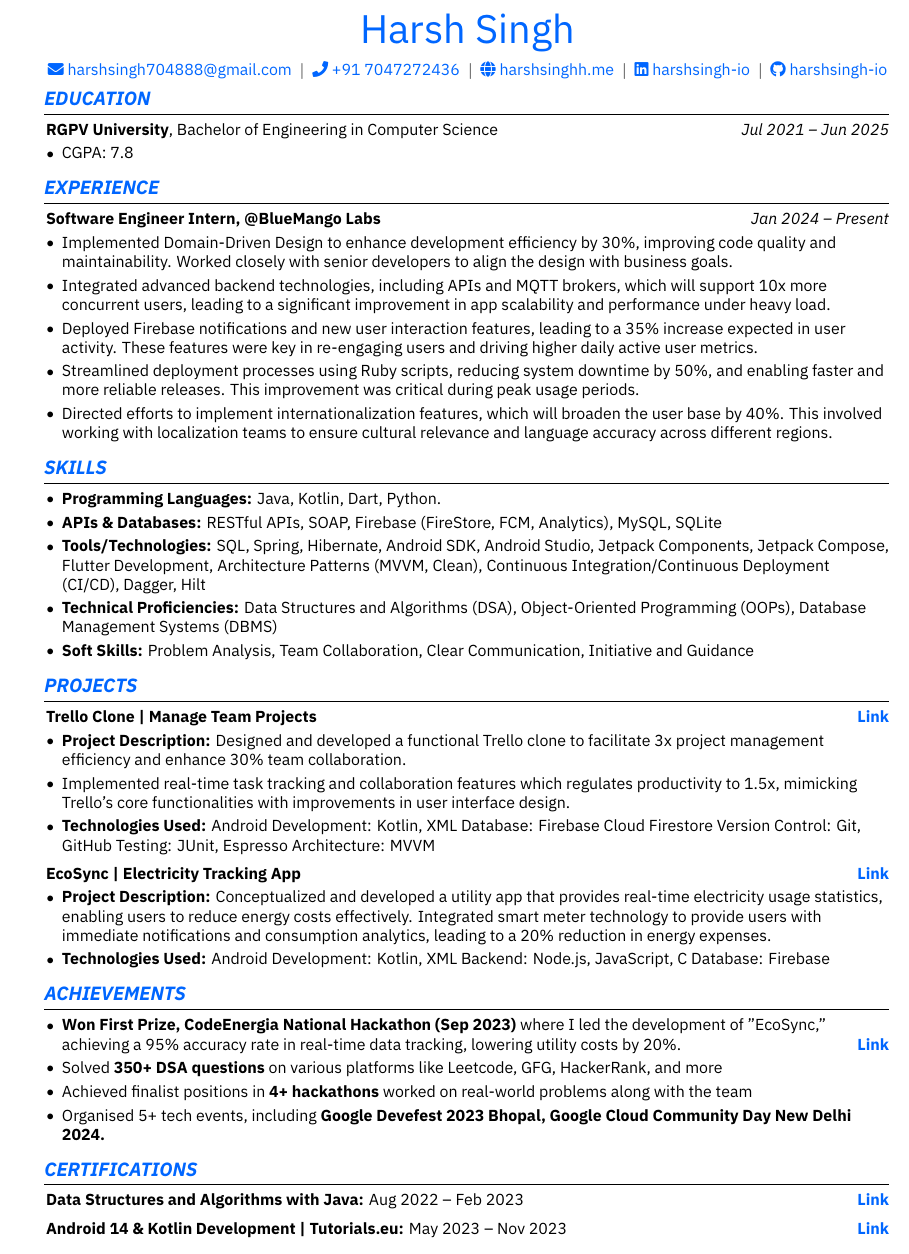
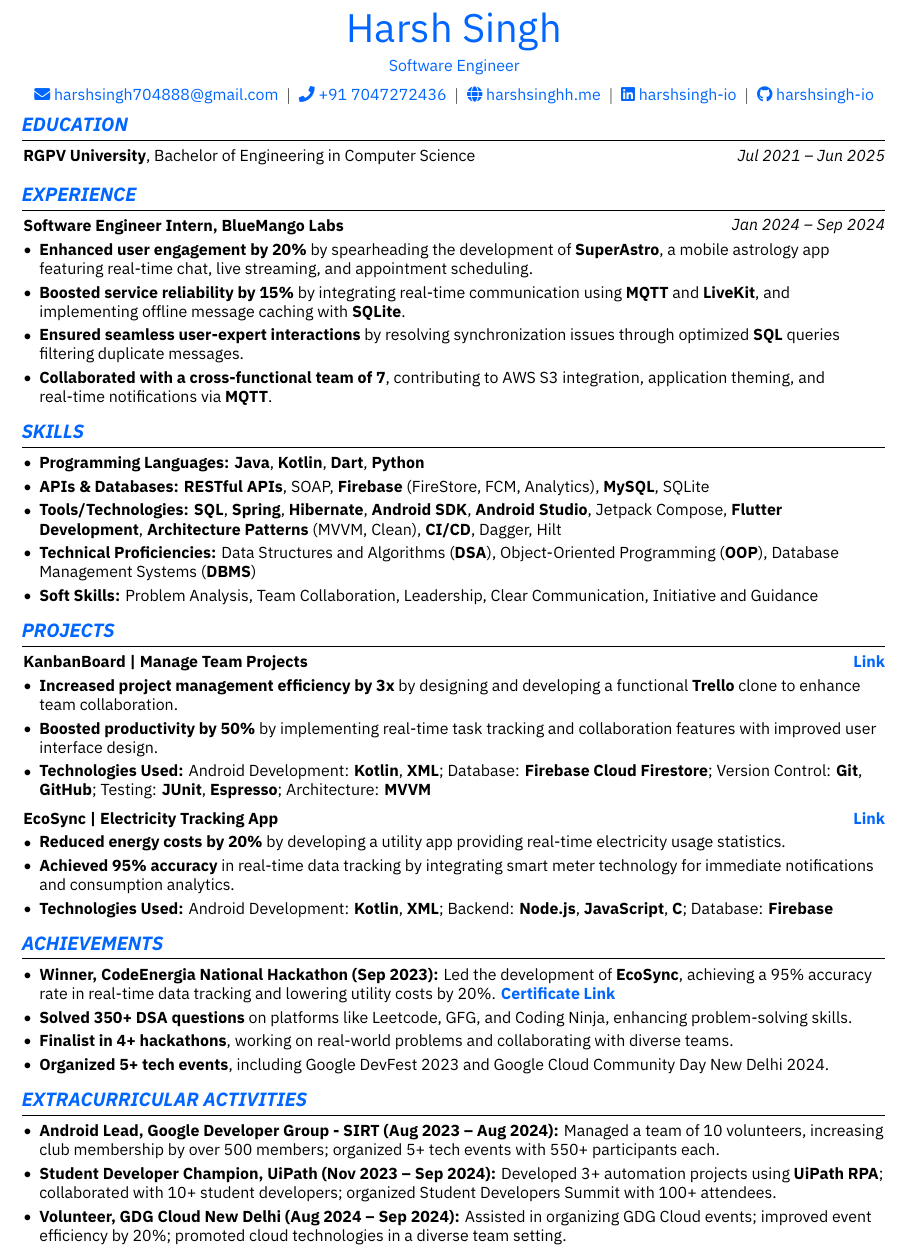
Before and after one commit to harshsingh-io/resume, a LaTeX CV (Harsh_Singh_Resume.tex): part of the page, cut so that both start at the same text. Compiled offline with XeLaTeX.

Commit message:
Updated Resume

```diff
--- a/Harsh_Singh_Resume.tex
+++ b/Harsh_Singh_Resume.tex
@@ -1,12 +1,12 @@
-\documentclass[10pt, letterpaper]{article}
+\documentclass[10pt, a4paper]{article}
 
 % Packages:
 \usepackage[
     ignoreheadfoot,
-    top=0.5 cm,
-    bottom=0.2 cm,
-    left=1.5 cm,
-    right=1.5 cm,
+    top=0.8 cm,
+    bottom=1.0 cm,
+    left=1.0 cm,
+    right=1.0 cm,
     footskip=1.0 cm,
 ]{geometry}
 \usepackage{titlesec}
@@ -38,8 +38,7 @@
 
 % Font settings for XeLaTeX or LuaLaTeX
 \usepackage{fontspec}
-\setmainfont{IBM Plex Sans} % Set Calibri as the main font
-
+\setmainfont{IBM Plex Sans} % Set IBM Plex Sans as the main font
 
 % Some settings:
 \raggedright
@@ -149,9 +146,10 @@
     \sbox\ANDbox{$|$}
 
     \begin{header}
-        \fontsize{25 pt}{25 pt}\selectfont \textcolor{highlightColor}{Harsh Singh}
+        \fontsize{25 pt}{25 pt}\selectfont \textcolor{highlightColor}{Harsh Singh}\\  % Name with increased line spacing for the title
+    \normalsize \textcolor{highlightColor}{Software Engineer}  % Title in normal size
 
-        \vspace{2 pt}
+    \vspace{0.5pt}  % Slight vertical space before contact information
 \normalsize
 % Start coloring text in blue
     \mbox{\hrefWithoutArrow{mailto:harshsingh704888@gmail.com}{\textcolor{highlightColor}{\faEnvelope\ harshsingh704888@gmail.com}}}% Add mail icon
@@ -186,30 +184,22 @@
             \textbf{RGPV University}, Bachelor of Engineering in Computer Science\end{twocolentry}
 
         \vspace{0.10 cm}
-        \begin{onecolentry}
-            \begin{highlights}
-                \item CGPA: 7.8
-            \end{highlights}
-        \end{onecolentry}
 
 
     \section{\textcolor{highlightColor}{\textit {EXPERIENCE}}}
 
         \begin{twocolentry}{
-          \textit { Jan 2024 – Present}
+          \textit {Jan 2024 – Sep 2024}
         }
-            \textbf{Software Engineer Intern, @BlueMango Labs}\end{twocolentry}
+            \textbf{Software Engineer Intern, BlueMango Labs}\end{twocolentry}
 
         \vspace{0.10 cm}
         \begin{onecolentry}
             \begin{highlights}
-                % \item Spearheaded the redesign of user interfaces for SuperAstro and Kosmic apps, amplifying user retention by 25\%. This involved conducting user research, wireframing, and prototyping to ensure a seamless user experience.
-                \item Implemented Domain-Driven Design to enhance development efficiency by 30\%, improving code quality and maintainability. Worked closely with senior developers to align the design with business goals.
-                \item Integrated advanced backend technologies, including APIs and MQTT brokers, which will support 10x more concurrent users, leading to a significant improvement in app scalability and performance under heavy load.
-                \item Deployed Firebase notifications and new user interaction features, leading to a 35\% increase expected in user activity. These features were key in re-engaging users and driving higher daily active user metrics.
-                \item Streamlined deployment processes using Ruby scripts, reducing system downtime by 50\%, and enabling faster and more reliable releases. This improvement was critical during peak usage periods.
-                \item Directed efforts to implement internationalization features, which will broaden the user base by 40\%. This involved working with localization teams to ensure cultural relevance and language accuracy across different regions.
-            % • Designed and implemented a robust database architecture using Firebase Cloud Firestore, resulting in a 40% improvement in data retrieval speeds and enabling seamless real-time updates for over 1,500 concurrent users.
+                \item \textbf{Enhanced user engagement by 20\%} by spearheading the development of \textbf{SuperAstro}, a mobile astrology app featuring real-time chat, live streaming, and appointment scheduling.
+                \item \textbf{Boosted service reliability by 15\%} by integrating real-time communication using \textbf{MQTT} and \textbf{LiveKit}, and implementing offline message caching with \textbf{SQLite}.
+                \item \textbf{Ensured seamless user-expert interactions} by resolving synchronization issues through optimized \textbf{SQL} queries filtering duplicate messages.
+                \item \textbf{Collaborated with a cross-functional team of 7}, contributing to AWS S3 integration, application theming, and real-time notifications via \textbf{MQTT}.
             \end{highlights}
         \end{onecolentry}
 
@@ -217,11 +207,11 @@
 
         \begin{onecolentry}
     \begin{highlights}
-        \item \textbf{Programming Languages:} Java, Kotlin, Dart, Python.
-        \item \textbf{APIs \& Databases:} RESTful APIs, SOAP, Firebase (FireStore, FCM, Analytics), MySQL, SQLite
-        \item \textbf{Tools/Technologies:} SQL, Spring, Hibernate, Android SDK, Android Studio,  Jetpack Components, Jetpack Compose, Flutter Development, Architecture Patterns (MVVM, Clean), Continuous Integration/Continuous Deployment (CI/CD), Dagger, Hilt
-        \item \textbf{Technical Proficiencies:} Data Structures and Algorithms (DSA), Object-Oriented Programming (OOPs), Database Management Systems (DBMS)
-        \item \textbf{Soft Skills:} Problem Analysis, Team Collaboration, Clear Communication, Initiative and Guidance
+        \item \textbf{Programming Languages:} \textbf{Java}, \textbf{Kotlin}, \textbf{Dart}, \textbf{Python}
+        \item \textbf{APIs \& Databases:} \textbf{RESTful APIs}, SOAP, \textbf{Firebase} (FireStore, FCM, Analytics), \textbf{MySQL}, SQLite
+        \item \textbf{Tools/Technologies:} \textbf{SQL}, \textbf{Spring}, \textbf{Hibernate}, \textbf{Android SDK}, \textbf{Android Studio}, Jetpack Compose, \textbf{Flutter Development}, \textbf{Architecture Patterns} (MVVM, Clean), \textbf{CI/CD}, Dagger, Hilt
+        \item \textbf{Technical Proficiencies:} Data Structures and Algorithms (\textbf{DSA}), Object-Oriented Programming (\textbf{OOP}), Database Management Systems (\textbf{DBMS})
+        \item \textbf{Soft Skills:} Problem Analysis, Team Collaboration, Leadership, Clear Communication, Initiative and Guidance
     \end{highlights}
 \end{onecolentry}
 
@@ -232,21 +222,14 @@
         \begin{twocolentry}{
             \href{https://github.com/harshsingh-io/KanbanBoard}{\textbf{\textcolor{highlightColor}{Link}}}
         }
-            \textbf{Trello Clone | Manage Team Projects}\end{twocolentry}
+            \textbf{KanbanBoard | Manage Team Projects}\end{twocolentry}
 
         \vspace{0.10 cm}
         \begin{onecolentry}
             \begin{highlights}
-                \item \textbf{Project Description:}  Designed and developed a functional Trello clone to facilitate 3x project management efficiency and enhance 30\% team collaboration.
-\item Implemented real-time task tracking and collaboration features which regulates productivity to 1.5x, mimicking Trello’s core functionalities with improvements in user interface
-design.
-
-
-\item \textbf{Technologies Used:} Android Development: Kotlin, XML
-Database: Firebase Cloud Firestore
-Version Control: Git, GitHub
-Testing: JUnit, Espresso
-Architecture: MVVM
+                \item \textbf{Increased project management efficiency by 3x} by designing and developing a functional \textbf{Trello} clone to enhance team collaboration.
+                \item \textbf{Boosted productivity by 50\%} by implementing real-time task tracking and collaboration features with improved user interface design.
+                \item \textbf{Technologies Used:} Android Development: \textbf{Kotlin}, \textbf{XML}; Database: \textbf{Firebase Cloud Firestore}; Version Control: \textbf{Git}, \textbf{GitHub}; Testing: \textbf{JUnit}, \textbf{Espresso}; Architecture: \textbf{MVVM}
             \end{highlights}
         \end{onecolentry}
 
@@ -260,12 +243,9 @@ Architecture: MVVM
         \vspace{0.10 cm}
         \begin{onecolentry}
             \begin{highlights}
-                 \item \textbf{Project Description:}  Conceptualized and developed a utility app that provides real-time electricity usage statistics, enabling users to reduce energy costs effectively. Integrated smart meter technology to provide users with immediate notifications and consumption analytics, leading to a 20\% reduction in energy expenses.
-
-\item \textbf{Technologies Used:} Android Development: Kotlin, XML
-Backend: Node.js, JavaScript, C
-Database: Firebase
-
+                 \item \textbf{Reduced energy costs by 20\%} by developing a utility app providing real-time electricity usage statistics.
+                 \item \textbf{Achieved 95\% accuracy} in real-time data tracking by integrating smart meter technology for immediate notifications and consumption analytics.
+                 \item \textbf{Technologies Used:} Android Development: \textbf{Kotlin}, \textbf{XML}; Backend: \textbf{Node.js}, \textbf{JavaScript}, \textbf{C}; Database: \textbf{Firebase}
             \end{highlights}
         \end{onecolentry}
 
@@ -276,32 +256,29 @@ Database: Firebase
 \begin{onecolentry}
 
             \begin{highlights}
-    \item \textbf{Won First Prize, CodeEnergia National Hackathon (Sep 2023)} where I led the development of "EcoSync," achieving a 95\% accuracy rate in real-time data tracking, lowering utility costs by 20\%.
-    \hfill
-    \href{https://drive.google.com/file/d/1LlTnIn35ww6L6eBM40ae3QIM9F3puYFN/view?usp=sharing}{\textbf{\textcolor{highlightColor}{Link}}}
-\item Solved \textbf{350+ DSA questions} on various platforms like Leetcode, GFG, HackerRank, and more
-\item Achieved finalist positions in \textbf{4+ hackathons} worked on real-world problems along with the team
-\item Organised 5+ tech events, including \textbf{Google Devefest 2023 Bhopal, Google Cloud Community Day New Delhi 2024.}
-
+    \item \textbf{Winner, CodeEnergia National Hackathon (Sep 2023):} Led the development of \textbf{EcoSync}, achieving a 95\% accuracy rate in real-time data tracking and lowering utility costs by 20\%. \href{https://drive.google.com/file/d/1LlTnIn35ww6L6eBM40ae3QIM9F3puYFN/view?usp=sharing}{\textbf{\textcolor{highlightColor}{Certificate Link}}}
+    \item \textbf{Solved 350+ DSA questions} on platforms like Leetcode, GFG, and Coding Ninja, enhancing problem-solving skills.
+    \item \textbf{Finalist in 4+ hackathons}, working on real-world problems and collaborating with diverse teams.
+    \item \textbf{Organized 5+ tech events}, including Google DevFest 2023 and Google Cloud Community Day New Delhi 2024.
             \end{highlights}
 \end{onecolentry}
 
-    \section{\textcolor{highlightColor}{\textit {CERTIFICATIONS}}}
+    \section{\textcolor{highlightColor}{\textit {EXTRACURRICULAR ACTIVITIES}}}
 
-        \begin{twocolentry} {
-        \href{https://drive.google.com/file/d/1WM-JX7G3dJQckX75zrg9DWdKJYPTGFkC/view}{\textbf{\textcolor{highlightColor}{Link}}}
-        }
-            \textbf{Data Structures and Algorithms with Java:} Aug 2022 – Feb 2023
-            \end{twocolentry}
+    \begin{onecolentry}
+        \begin{highlights}
+            \item \textbf{Android Lead, Google Developer Group - SIRT (Aug 2023 – Aug 2024):} Managed a team of 10 volunteers, increasing club membership by over 500 members; organized 5+ tech events with 550+ participants each.
+            \item \textbf{Student Developer Champion, UiPath (Nov 2023 – Sep 2024):} Developed 3+ automation projects using \textbf{UiPath RPA}; collaborated with 10+ student developers; organized Student Developers Summit with 100+ attendees.
+            \item \textbf{Volunteer, GDG Cloud New Delhi (Aug 2024 – Sep 2024):} Assisted in organizing GDG Cloud events; improved event efficiency by 20\%; promoted cloud technologies in a diverse team setting.
+        \end{highlights}
+    \end{onecolentry}
+   % \section{\textcolor{highlightColor}{\textit {CERTIFICATIONS}}}
 
-        \vspace{0.2 cm}
-
-        \begin{twocolentry} {
-        \href{https://www.udemy.com/certificate/UC-89ba28b1-a25a-4f95-b2b1-6d5b26ebe9ab/}{\textbf{\textcolor{highlightColor}{Link}}}
-        }
-             \textbf{Android 14 \& Kotlin Development | Tutorials.eu:} May 2023 – Nov 2023
-        \end{twocolentry}
-
-
+      %  \begin{twocolentry} {
+      %  \href{https://www.udemy.com/certificate/UC-89ba28b1-a25a-4f95-b2b1-6d5b26ebe9ab/}{\textbf{\textcolor{highlightColor}{Link}}}
+      %  }
+      %       \textbf{Android 14 \& Kotlin Development | Tutorials.eu} \\
+      %       \textit{May 2023 – Nov 2023}
+      %  \end{twocolentry}
 
 \end{document}
```
Also changed, not shown: Harsh_Singh_Resume.pdf, Harsh_Singh_Resume.tex (4 more changed lines), 3 other files.
